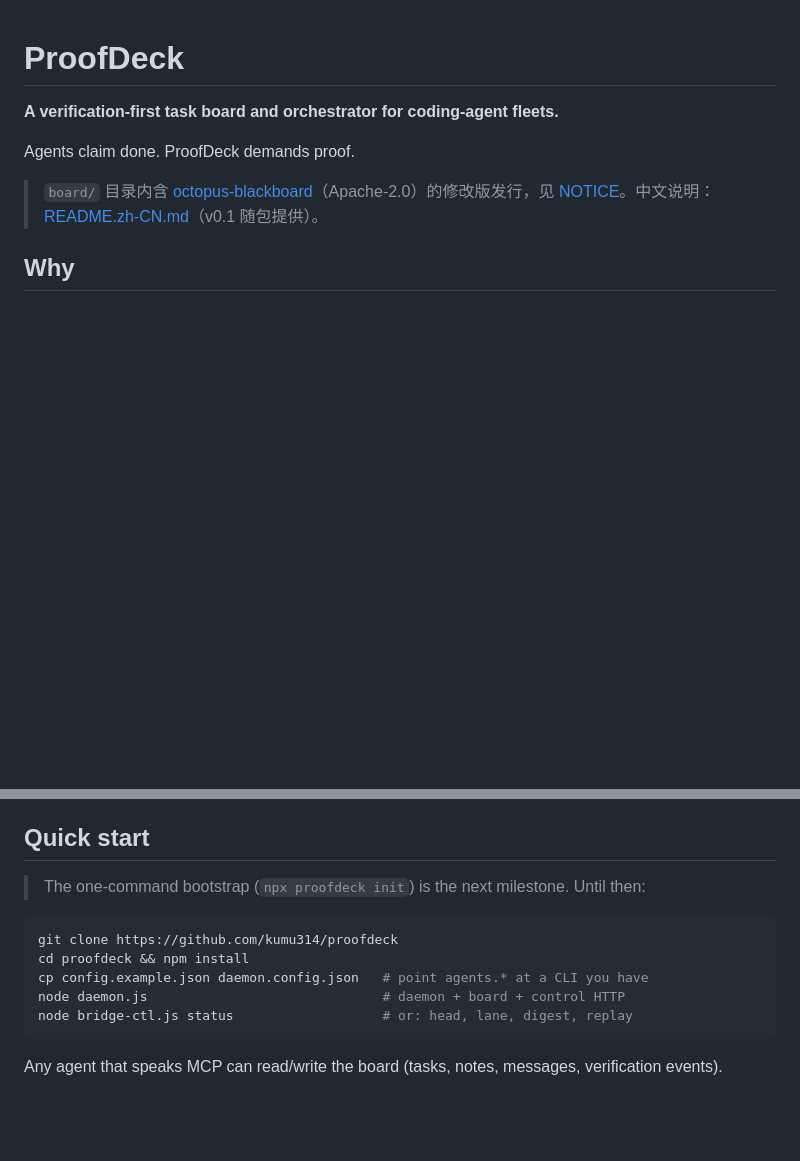
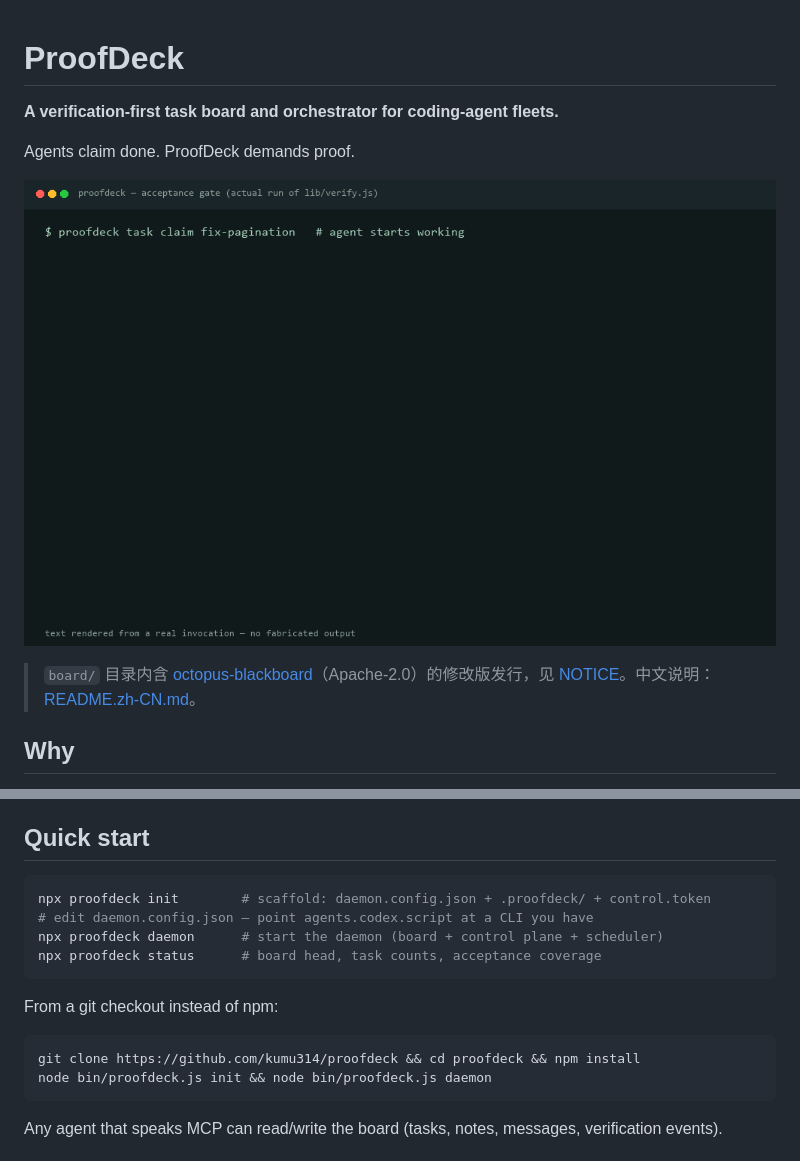
Before and after one commit to kumu314/proofdeck, a Markdown page: README.md, 2 parts joined by grey strips. GitHub-like rendering; pictures changed too: docs/assets/demo.gif (added); blank space fills up the shorter version.

````diff
--- a/README.md
+++ b/README.md
@@ -4,7 +4,9 @@
 
 Agents claim done. ProofDeck demands proof.
 
-> `board/` 目录内含 [octopus-blackboard](https://github.com/octoryn/octopus-blackboard)（Apache-2.0）的修改版发行，见 [NOTICE](./NOTICE)。中文说明：[README.zh-CN.md](./README.zh-CN.md)（v0.1 随包提供）。
+![A fake "done" — count=1 where the acceptance said ≥3 — gets rejected by the real verify engine](docs/assets/demo.gif)
+
+> `board/` 目录内含 [octopus-blackboard](https://github.com/octoryn/octopus-blackboard)（Apache-2.0）的修改版发行，见 [NOTICE](./NOTICE)。中文说明：[README.zh-CN.md](./README.zh-CN.md)。
 
 ## Why
 
@@ -28,14 +30,18 @@ Around that gate, ProofDeck runs the fleet: a shared SQLite-backed blackboard wi
 
 ## Quick start
 
-> The one-command bootstrap (`npx proofdeck init`) is the next milestone. Until then:
+```bash
+npx proofdeck init        # scaffold: daemon.config.json + .proofdeck/ + control.token
+# edit daemon.config.json — point agents.codex.script at a CLI you have
+npx proofdeck daemon      # start the daemon (board + control plane + scheduler)
+npx proofdeck status      # board head, task counts, acceptance coverage
+```
+
+From a git checkout instead of npm:
 
 ```bash
-git clone https://github.com/kumu314/proofdeck
-cd proofdeck && npm install
-cp config.example.json daemon.config.json   # point agents.* at a CLI you have
-node daemon.js                              # daemon + board + control HTTP
-node bridge-ctl.js status                   # or: head, lane, digest, replay
+git clone https://github.com/kumu314/proofdeck && cd proofdeck && npm install
+node bin/proofdeck.js init && node bin/proofdeck.js daemon
 ```
 
 Any agent that speaks MCP can read/write the board (tasks, notes, messages, verification events).
````
Also changed, not shown: README.zh-CN.md (added, +89 -0 lines), 5 other files.
